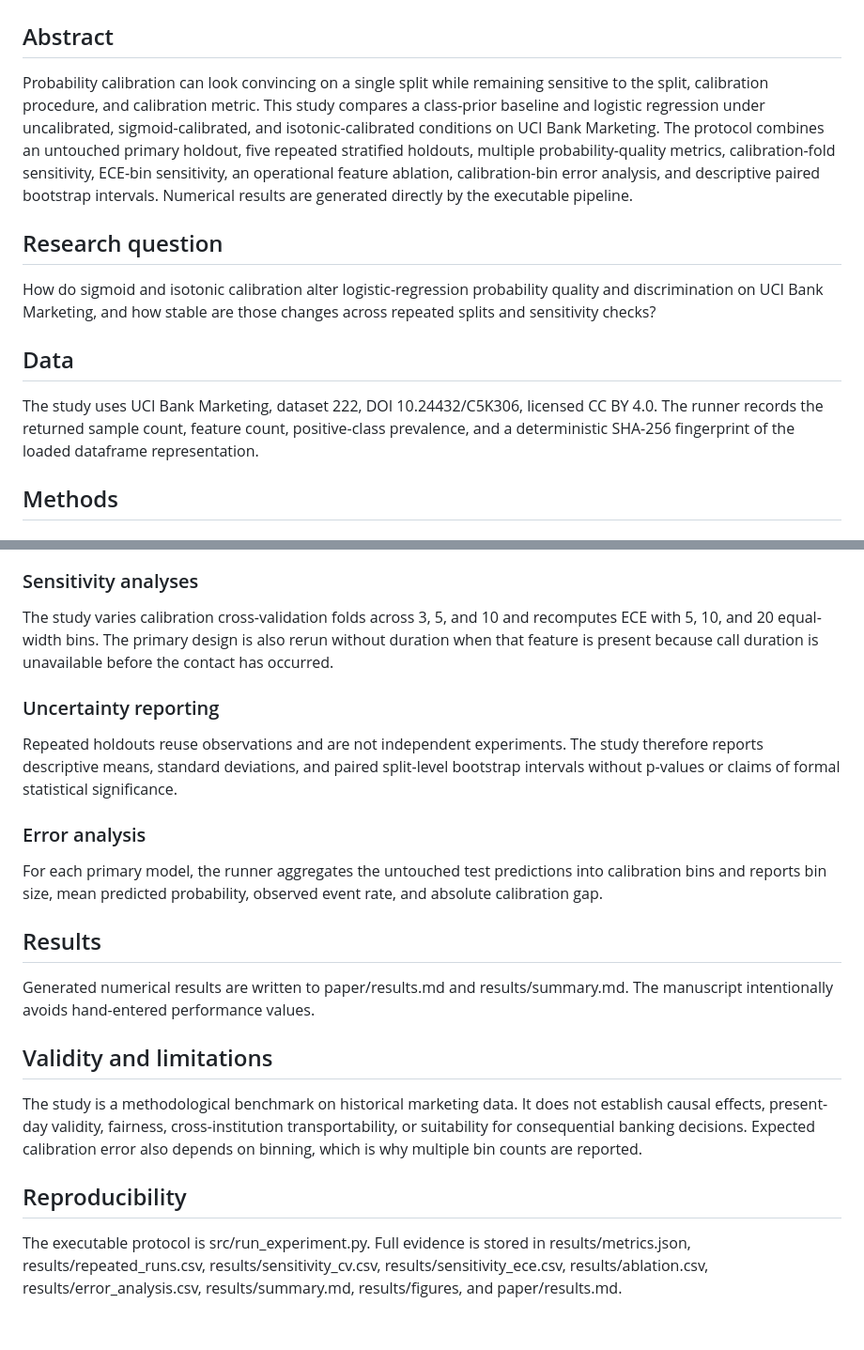
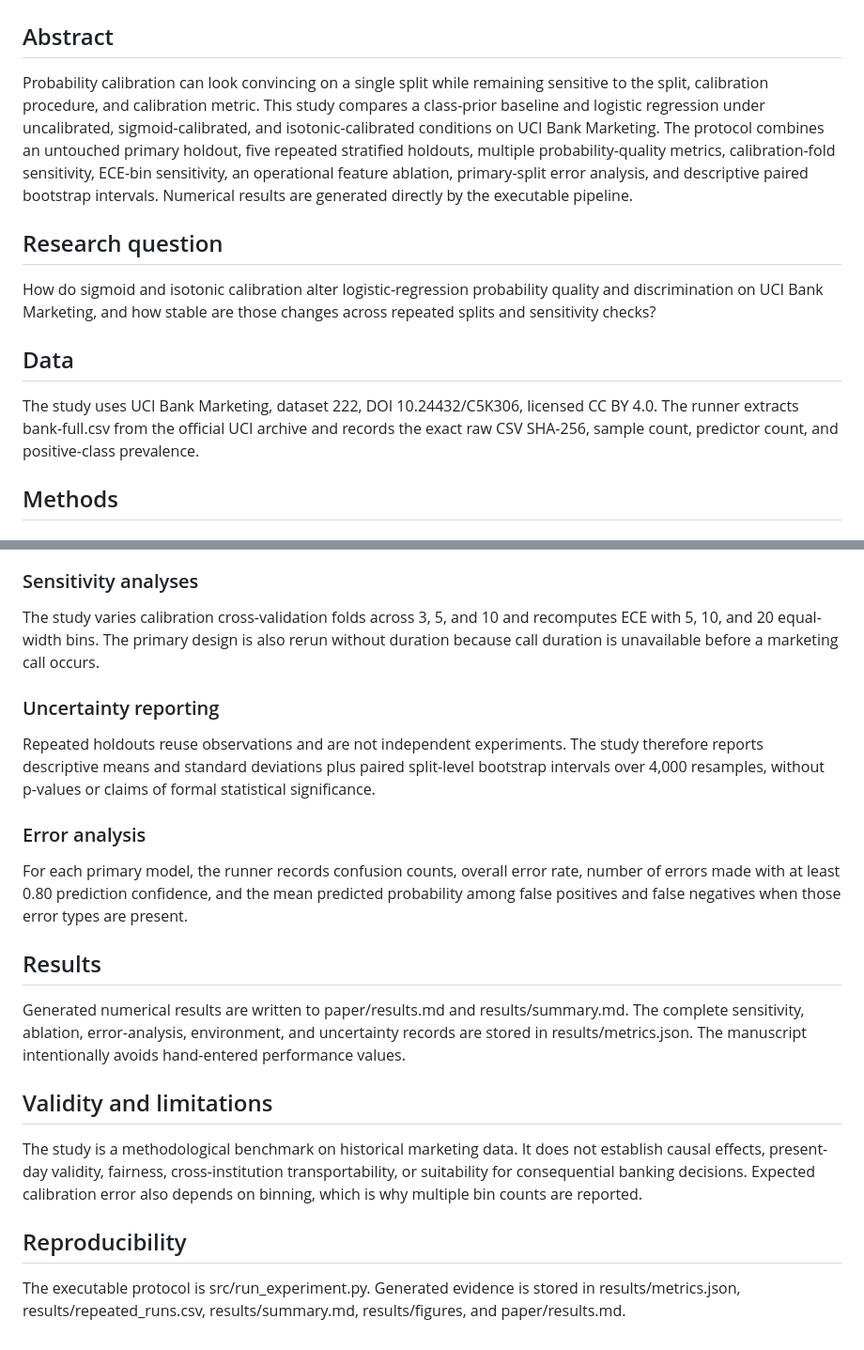
Before and after one commit to devissaputra/classification_calibration, a Markdown page: paper/paper.md, 2 parts joined by grey strips. Shown at 94% size. GitHub-like rendering.

Commit message:
docs: synchronize manuscript with implemented analyses

```diff
--- a/paper/paper.md
+++ b/paper/paper.md
@@ -2,7 +2,7 @@
 
 ## Abstract
 
-Probability calibration can look convincing on a single split while remaining sensitive to the split, calibration procedure, and calibration metric. This study compares a class-prior baseline and logistic regression under uncalibrated, sigmoid-calibrated, and isotonic-calibrated conditions on UCI Bank Marketing. The protocol combines an untouched primary holdout, five repeated stratified holdouts, multiple probability-quality metrics, calibration-fold sensitivity, ECE-bin sensitivity, an operational feature ablation, calibration-bin error analysis, and descriptive paired bootstrap intervals. Numerical results are generated directly by the executable pipeline.
+Probability calibration can look convincing on a single split while remaining sensitive to the split, calibration procedure, and calibration metric. This study compares a class-prior baseline and logistic regression under uncalibrated, sigmoid-calibrated, and isotonic-calibrated conditions on UCI Bank Marketing. The protocol combines an untouched primary holdout, five repeated stratified holdouts, multiple probability-quality metrics, calibration-fold sensitivity, ECE-bin sensitivity, an operational feature ablation, primary-split error analysis, and descriptive paired bootstrap intervals. Numerical results are generated directly by the executable pipeline.
 
 ## Research question
 
@@ -10,7 +10,7 @@ How do sigmoid and isotonic calibration alter logistic-regression probability qu
 
 ## Data
 
-The study uses UCI Bank Marketing, dataset 222, DOI 10.24432/C5K306, licensed CC BY 4.0. The runner records the returned sample count, feature count, positive-class prevalence, and a deterministic SHA-256 fingerprint of the loaded dataframe representation.
+The study uses UCI Bank Marketing, dataset 222, DOI 10.24432/C5K306, licensed CC BY 4.0. The runner extracts bank-full.csv from the official UCI archive and records the exact raw CSV SHA-256, sample count, predictor count, and positive-class prevalence.
 
 ## Methods
 
@@ -28,19 +28,19 @@ The primary split uses seed 42 with a stratified 80/20 partition. Robustness is
 
 ### Sensitivity analyses
 
-The study varies calibration cross-validation folds across 3, 5, and 10 and recomputes ECE with 5, 10, and 20 equal-width bins. The primary design is also rerun without duration when that feature is present because call duration is unavailable before the contact has occurred.
+The study varies calibration cross-validation folds across 3, 5, and 10 and recomputes ECE with 5, 10, and 20 equal-width bins. The primary design is also rerun without duration because call duration is unavailable before a marketing call occurs.
 
 ### Uncertainty reporting
 
-Repeated holdouts reuse observations and are not independent experiments. The study therefore reports descriptive means, standard deviations, and paired split-level bootstrap intervals without p-values or claims of formal statistical significance.
+Repeated holdouts reuse observations and are not independent experiments. The study therefore reports descriptive means and standard deviations plus paired split-level bootstrap intervals over 4,000 resamples, without p-values or claims of formal statistical significance.
 
 ### Error analysis
 
-For each primary model, the runner aggregates the untouched test predictions into calibration bins and reports bin size, mean predicted probability, observed event rate, and absolute calibration gap.
+For each primary model, the runner records confusion counts, overall error rate, number of errors made with at least 0.80 prediction confidence, and the mean predicted probability among false positives and false negatives when those error types are present.
 
 ## Results
 
-Generated numerical results are written to paper/results.md and results/summary.md. The manuscript intentionally avoids hand-entered performance values.
+Generated numerical results are written to paper/results.md and results/summary.md. The complete sensitivity, ablation, error-analysis, environment, and uncertainty records are stored in results/metrics.json. The manuscript intentionally avoids hand-entered performance values.
 
 ## Validity and limitations
 
@@ -48,4 +48,4 @@ The study is a methodological benchmark on historical marketing data. It does no
 
 ## Reproducibility
 
-The executable protocol is src/run_experiment.py. Full evidence is stored in results/metrics.json, results/repeated_runs.csv, results/sensitivity_cv.csv, results/sensitivity_ece.csv, results/ablation.csv, results/error_analysis.csv, results/summary.md, results/figures, and paper/results.md.
+The executable protocol is src/run_experiment.py. Generated evidence is stored in results/metrics.json, results/repeated_runs.csv, results/summary.md, results/figures, and paper/results.md.
```
